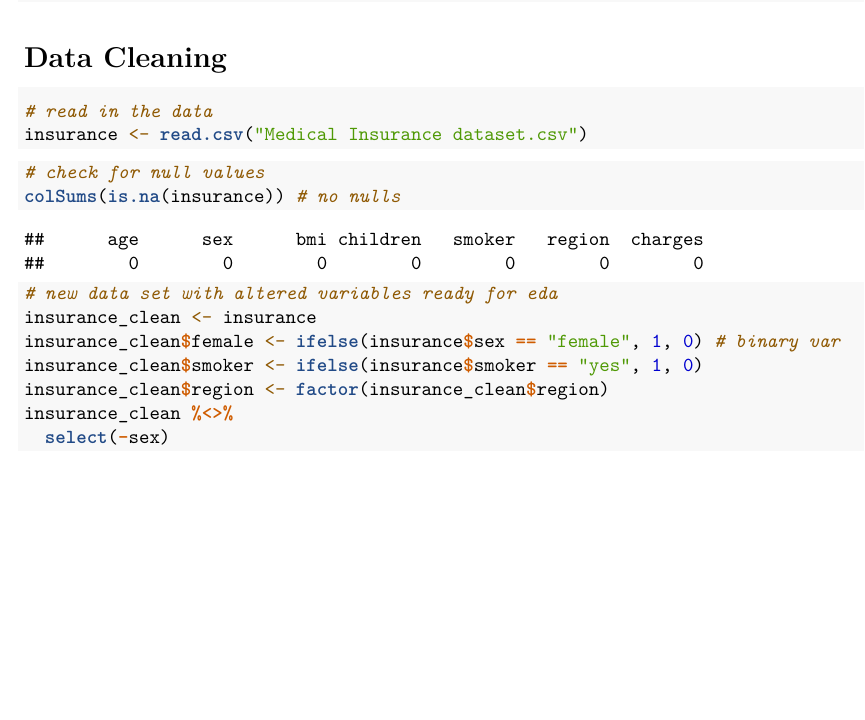
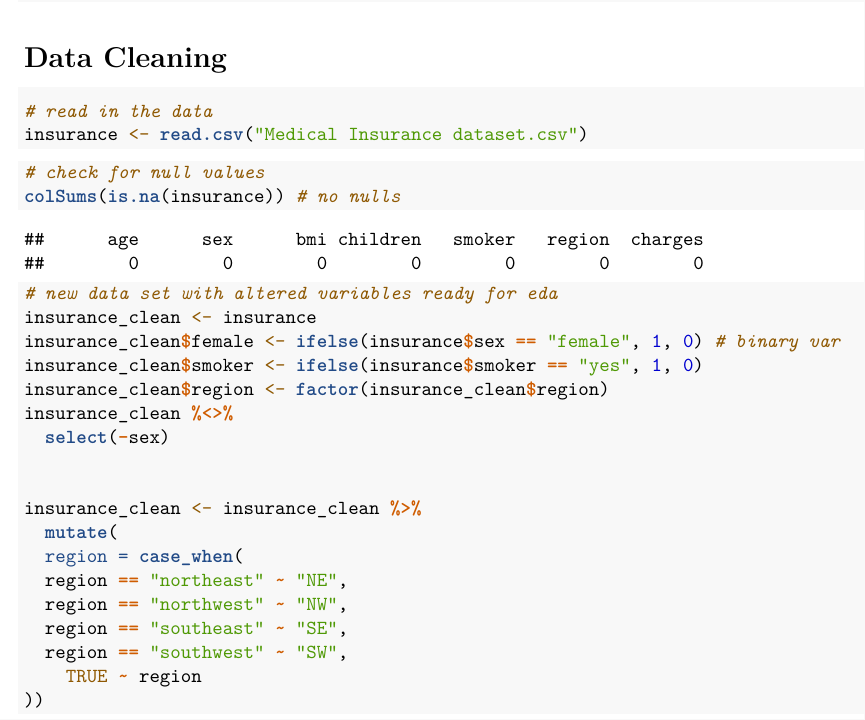
Before and after one commit to dz080/ABA_Hackathon_Fall_2023, an R Markdown document (ABA_Hackathon.Rmd): part of the page, cut so that both start at the same text, the shorter picture padded with empty space. Rendered offline with R 4.5, knitr and Pandoc, then LaTeX, with nearby package versions.

Commit message:
jiun commit

````diff
--- a/ABA_Hackathon.Rmd
+++ b/ABA_Hackathon.Rmd
@@ -33,4 +33,15 @@ insurance_clean$smoker <- ifelse(insurance$smoker == "yes", 1, 0)
 insurance_clean$region <- factor(insurance_clean$region)
 insurance_clean %<>%
   select(-sex)
+
+
+insurance_clean <- insurance_clean %>%
+  mutate(
+  region = case_when(
+  region == "northeast" ~ "NE",
+  region == "northwest" ~ "NW",
+  region == "southeast" ~ "SE",
+  region == "southwest" ~ "SW",
+    TRUE ~ region
+))
 ```
````
